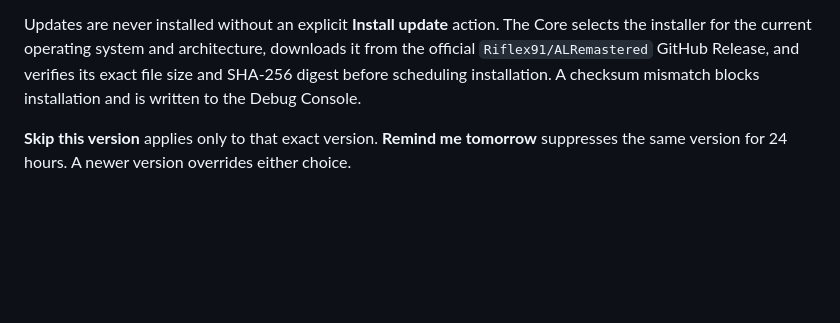
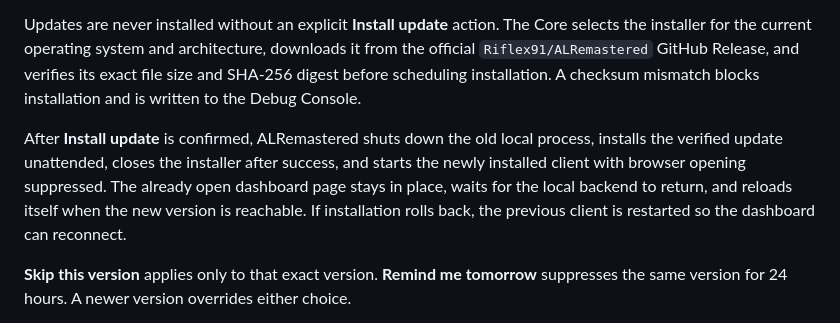
Before and after one commit to Riflex91/ALRemastered, a Markdown page: README.md, the part around the change. GitHub-like rendering; blank space fills up the shorter version.

Commit message:
docs: describe seamless dashboard update flow

```diff
--- a/README.md
+++ b/README.md
@@ -80,6 +80,8 @@ When a newer version is available, the dashboard shows:
 
 Updates are never installed without an explicit **Install update** action. The Core selects the installer for the current operating system and architecture, downloads it from the official `Riflex91/ALRemastered` GitHub Release, and verifies its exact file size and SHA-256 digest before scheduling installation. A checksum mismatch blocks installation and is written to the Debug Console.
 
+After **Install update** is confirmed, ALRemastered shuts down the old local process, installs the verified update unattended, closes the installer after success, and starts the newly installed client with browser opening suppressed. The already open dashboard page stays in place, waits for the local backend to return, and reloads itself when the new version is reachable. If installation rolls back, the previous client is restarted so the dashboard can reconnect.
+
 **Skip this version** applies only to that exact version. **Remind me tomorrow** suppresses the same version for 24 hours. A newer version overrides either choice.
 
 Release publication is handled by the `Publish release` GitHub Actions workflow so Windows, Linux and `ALRemastered-update.json` are produced from one commit.
```
